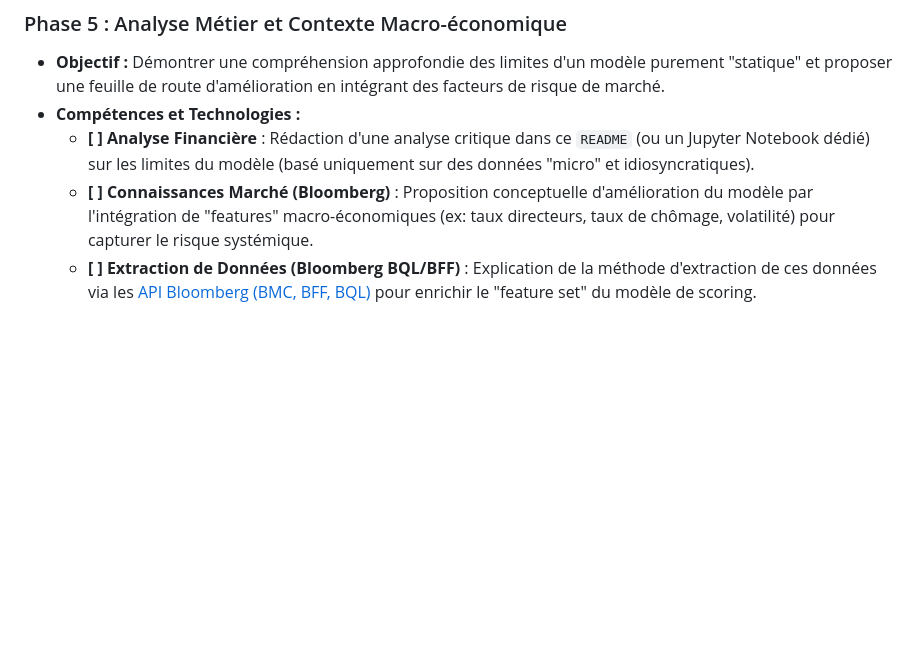
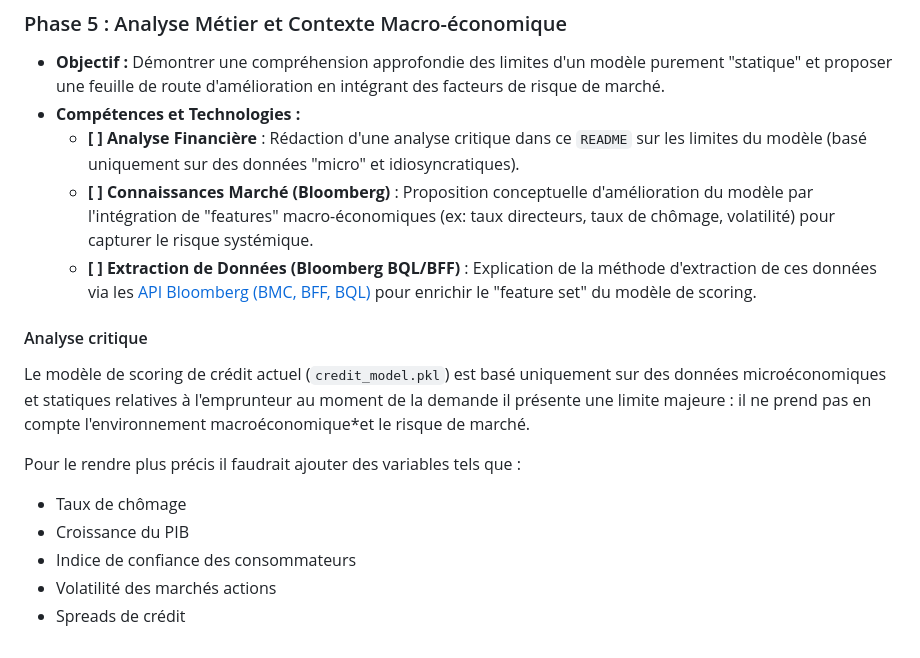
Before and after one commit to EasyEightE8/Credit-Risk-Anomaly-Detection, a Markdown page: README.md, the part around the change. GitHub-like rendering; blank space fills up the shorter version.

Commit message:
Projet terminé

```diff
--- a/README.md
+++ b/README.md
@@ -52,6 +52,18 @@ Ce projet consiste à développer un service web complet (API REST) capable d'é
 
 * **Objectif :** Démontrer une compréhension approfondie des limites d'un modèle purement "statique" et proposer une feuille de route d'amélioration en intégrant des facteurs de risque de marché.
 * **Compétences et Technologies :**
-    * **[ ] Analyse Financière** : Rédaction d'une analyse critique dans ce `README` (ou un Jupyter Notebook dédié) sur les limites du modèle (basé uniquement sur des données "micro" et idiosyncratiques).
+    * **[ ] Analyse Financière** : Rédaction d'une analyse critique dans ce `README` sur les limites du modèle (basé uniquement sur des données "micro" et idiosyncratiques).
     * **[ ] Connaissances Marché (Bloomberg)** : Proposition conceptuelle d'amélioration du modèle par l'intégration de "features" macro-économiques (ex: taux directeurs, taux de chômage, volatilité) pour capturer le risque systémique.
     * **[ ] Extraction de Données (Bloomberg BQL/BFF)** : Explication de la méthode d'extraction de ces données via les [API Bloomberg (BMC, BFF, BQL)](https://www.linkedin.com/in/easy-eight-e8/details/skills/) pour enrichir le "feature set" du modèle de scoring.
+
+#### Analyse critique
+
+Le modèle de scoring de crédit actuel (`credit_model.pkl`) est basé uniquement sur des données microéconomiques et statiques relatives à l'emprunteur au moment de la demande il présente une limite majeure : il ne prend pas en compte l'environnement macroéconomique*et le risque de marché.
+
+Pour le rendre plus précis il faudrait ajouter des variables tels que :
+
+- Taux de chômage
+- Croissance du PIB
+- Indice de confiance des consommateurs
+- Volatilité des marchés actions
+- Spreads de crédit
```
